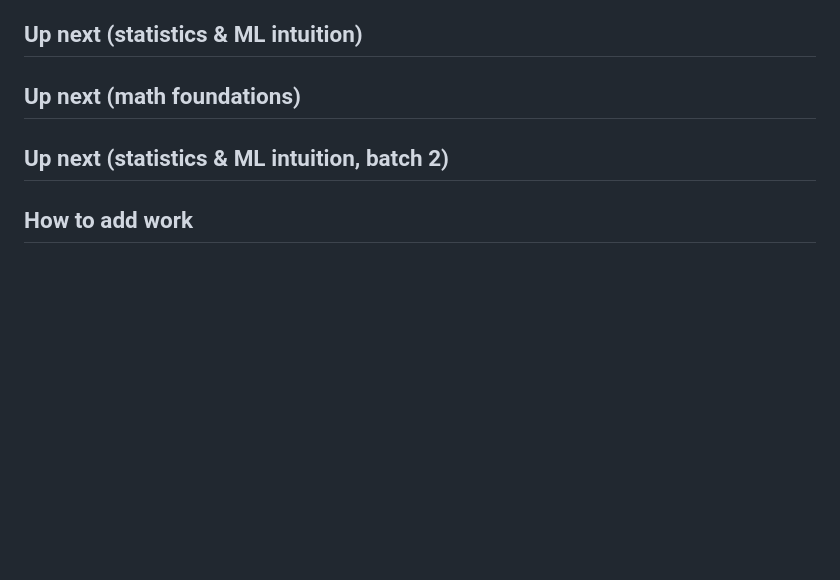
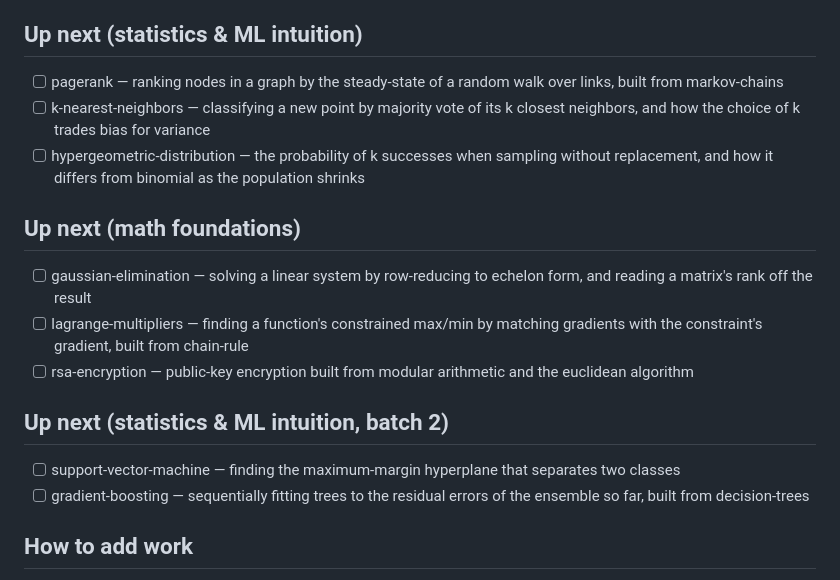
Before and after one commit to skundalkar/mathviz, a Markdown page: BACKLOG.md, the part around the change. Rendered like a GitHub page; blank space fills up the shorter version.

Commit message:
chore(backlog): top up backlog with 8 new candidate concepts
Backlog had run dry (0 unchecked items) — per BACKLOG.md's own
'how to add work' policy, propose a batch before touching concept
work. Checked against ## Done for duplicates.

```diff
--- a/BACKLOG.md
+++ b/BACKLOG.md
@@ -79,10 +79,18 @@ Format: `- [ ] <id> — <one-line description of the concept to visualize>`
 - [x] random-forest — bagging many decision trees on bootstrap-resampled data and averaging their votes to cut variance without adding bias, built from decision-trees and bootstrap-resampling
 
 ## Up next (statistics & ML intuition)
+- [ ] pagerank — ranking nodes in a graph by the steady-state of a random walk over links, built from markov-chains
+- [ ] k-nearest-neighbors — classifying a new point by majority vote of its k closest neighbors, and how the choice of k trades bias for variance
+- [ ] hypergeometric-distribution — the probability of k successes when sampling without replacement, and how it differs from binomial as the population shrinks
 
 ## Up next (math foundations)
+- [ ] gaussian-elimination — solving a linear system by row-reducing to echelon form, and reading a matrix's rank off the result
+- [ ] lagrange-multipliers — finding a function's constrained max/min by matching gradients with the constraint's gradient, built from chain-rule
+- [ ] rsa-encryption — public-key encryption built from modular arithmetic and the euclidean algorithm
 
 ## Up next (statistics & ML intuition, batch 2)
+- [ ] support-vector-machine — finding the maximum-margin hyperplane that separates two classes
+- [ ] gradient-boosting — sequentially fitting trees to the residual errors of the ensemble so far, built from decision-trees
 
 ## How to add work
 Append an unchecked line under the right section by hand any time — the loop
```
